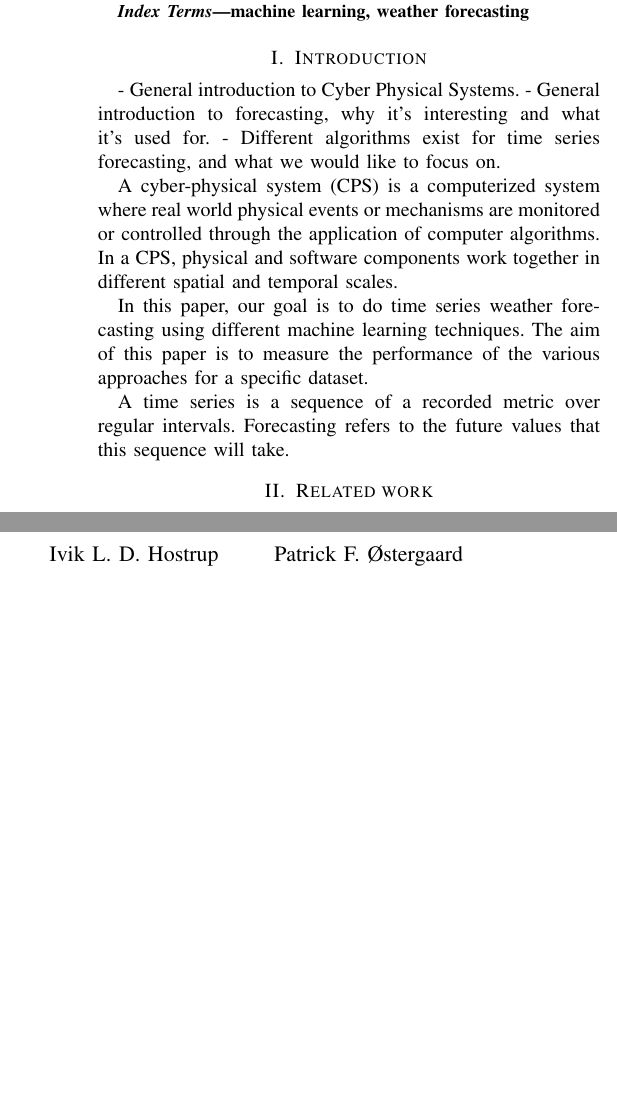
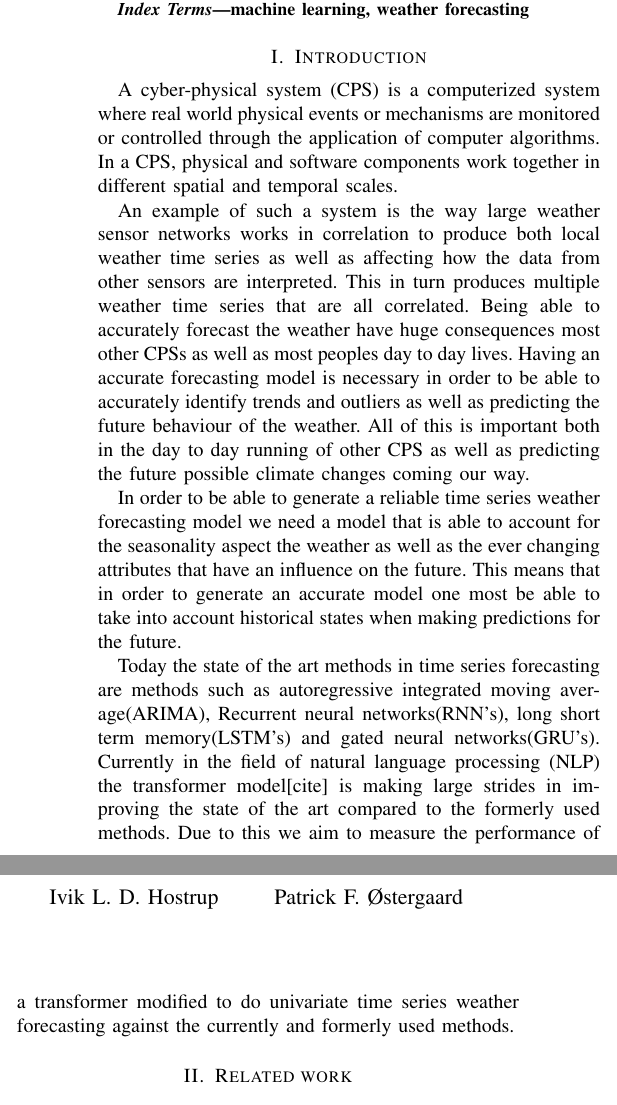
Before and after one commit to chhoumann/P6, a LaTeX paper (master.tex, which reads sections/introduction.tex): two parts of the columns of page 1 of 3, joined at a grey line, cut so that both start at the same text, the shorter picture padded with empty space. Compiled offline with pdfLaTeX; a missing font is replaced by an installed copy or a similar font; a LaTeX package or settings file that is missing is left out.

Commit message:
Intro update
Added additional text to the introduction section of the report.

```diff
--- a/sections/introduction.tex
+++ b/sections/introduction.tex
@@ -1,17 +1,10 @@
 \section{Introduction}
 \label{sec:intro}
-
-- General introduction to Cyber Physical Systems.
-- General introduction to forecasting, why it's interesting and what it's used for.
-- Different algorithms exist for time series forecasting, and what we would like to focus on.
-
 A cyber-physical system (CPS) is a computerized system where real world physical events or mechanisms are monitored or controlled through the application of computer algorithms.
 In a CPS, physical and software components work together in different spatial and temporal scales.
 
-In this paper, our goal is to do time series weather forecasting using different machine learning techniques.
-The aim of this paper is to measure the performance of the various approaches for a specific dataset.
-% TODO: Specify innovation.
+An example of such a system is the way large weather sensor networks works in correlation to produce both local weather time series as well as affecting how the data from other sensors are interpreted. This in turn produces multiple weather time series that are all correlated. Being able to accurately forecast the weather have huge consequences most other CPSs as well as most peoples day to day lives. Having an accurate forecasting model is necessary in order to be able to accurately identify trends and outliers as well as predicting the future behaviour of the weather. All of this is important both in the day to day running of other CPS as well as predicting the future possible climate changes coming our way.
 
-A time series is a sequence of a recorded metric over regular intervals.
-Forecasting refers to the future values that this sequence will take.
-% TODO: Define time series mathematically.
+In order to be able to generate a reliable time series weather forecasting model we need a model that is able to account for the seasonality aspect the weather as well as the ever changing attributes that have an influence on the future. This means that in order to generate an accurate model one most be able to take into account historical states when making predictions for the future.
+
+Today the state of the art methods in time series forecasting are methods such as autoregressive integrated moving average(ARIMA), Recurrent neural networks(RNN's), long short term memory(LSTM's) and gated neural networks(GRU's). Currently in the field of natural language processing (NLP) the transformer model[cite] is making large strides in improving the state of the art compared to the formerly used methods. Due to this we aim to measure the performance of a transformer modified to do univariate time series weather forecasting against the currently and formerly used methods.
```
Also changed, not shown: 1 other file.
